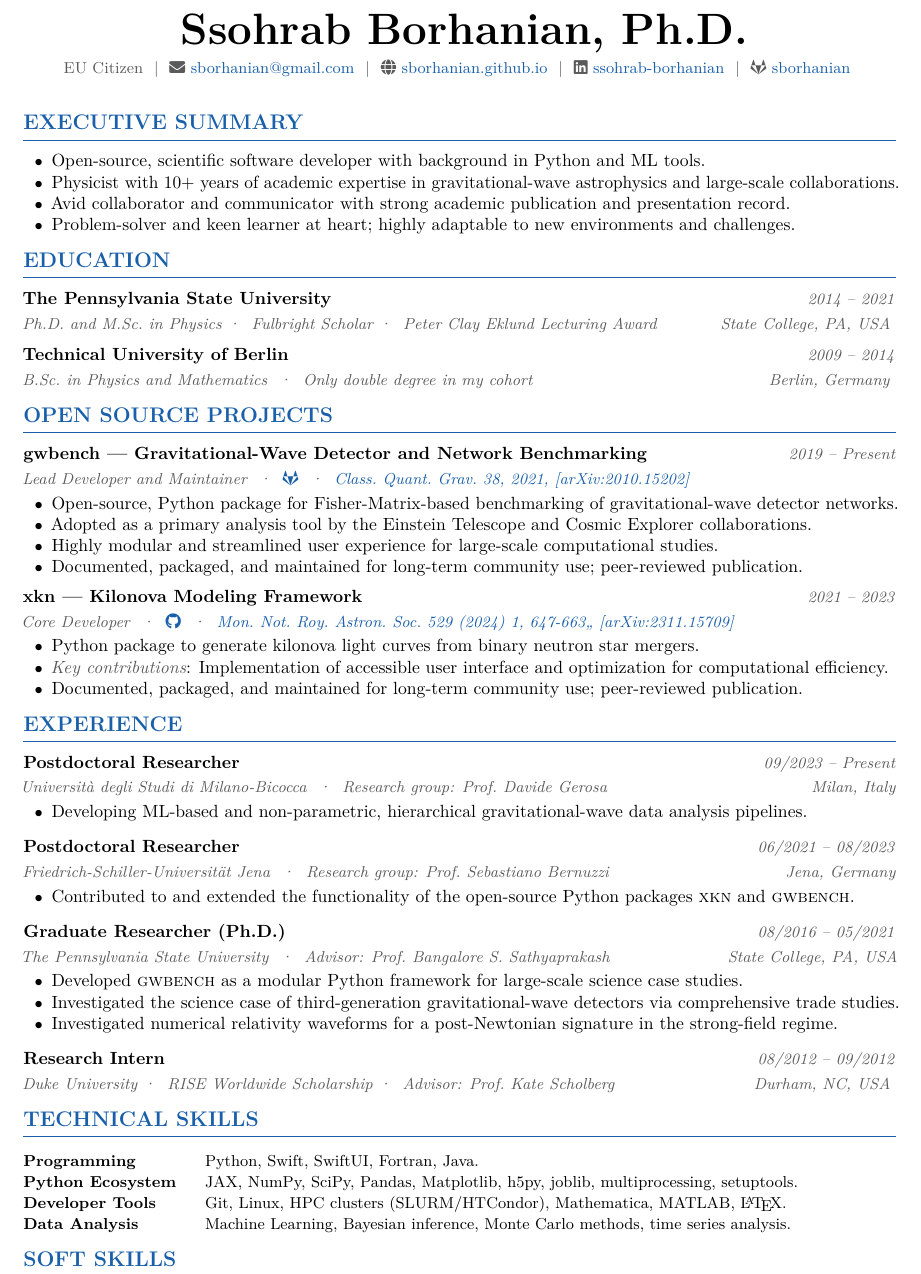
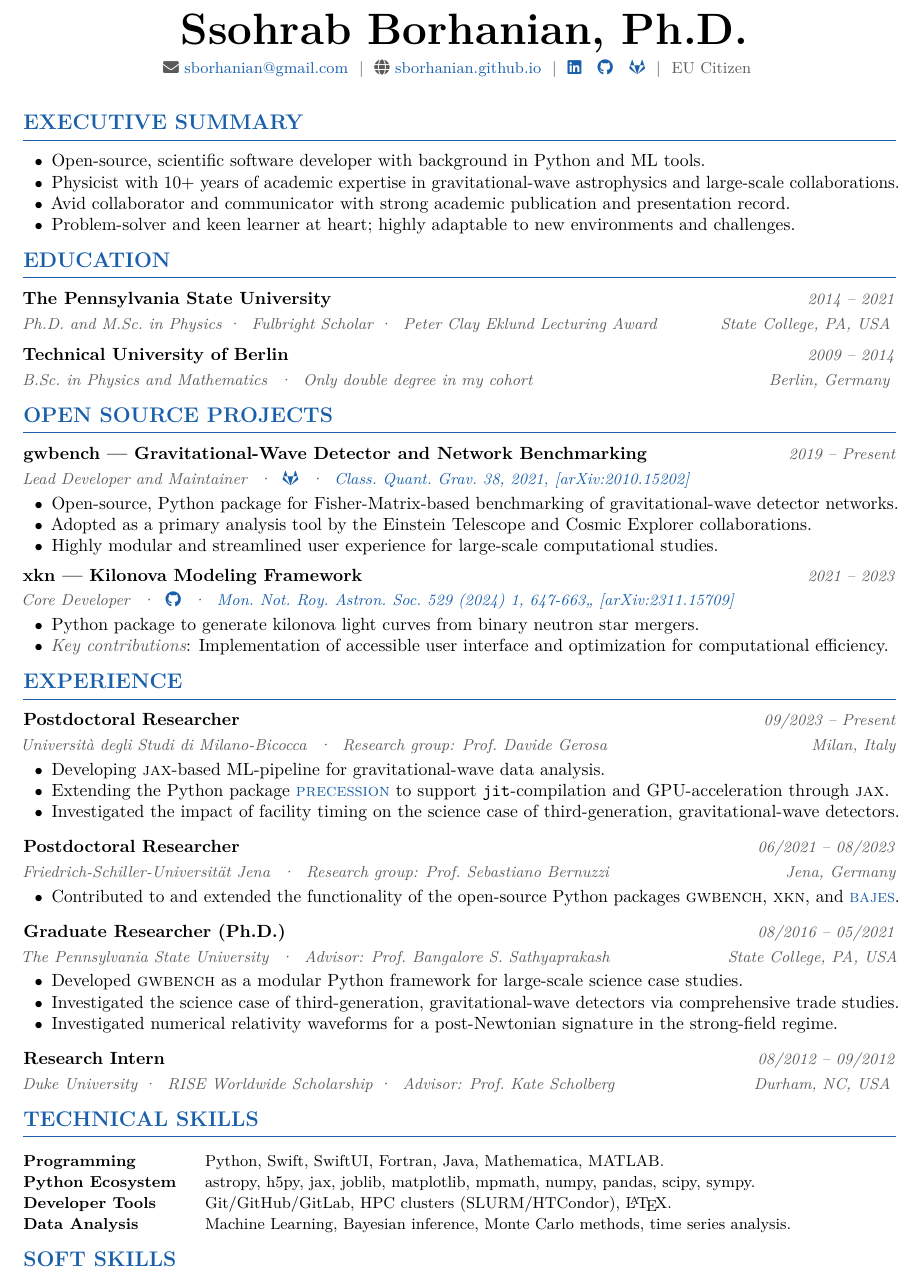
Before and after one commit to sborhanian/sborhanian.github.io, a LaTeX CV (cv/Borhanian_CV.tex): part of the page, cut so that both start at the same text. Compiled offline with pdfLaTeX.

Commit message:
updated CV

```diff
--- a/cv/Borhanian_CV.tex
+++ b/cv/Borhanian_CV.tex
@@ -98,16 +98,17 @@
     % ~\tpc~
     % \href{tel:+4915251705163}{+49\,152\,51705163}
     % ~\tpc~
-    EU Citizen
-    ~|~
     \faEnvelope~\href{mailto:sborhanian@gmail.com}{sborhanian@gmail.com}
     ~|~
     \faGlobe~\href{https://sborhanian.github.io/}{sborhanian.github.io}
     ~|~
-    \faLinkedin~\href{https://www.linkedin.com/in/ssohrab-borhanian}{ssohrab-borhanian}
+    \href{https://www.linkedin.com/in/ssohrab-borhanian}{\faLinkedin}
+    ~
+    \href{https://github.com/sborhanian} {\faGithub}
+    ~
+    \href{https://gitlab.com/sborhanian} {\faGitlab}
     ~|~
-    \faGitlab~\href{https://gitlab.com/sborhanian}
-    {sborhanian}
+    EU Citizen
   }
 \end{center}
 
@@ -160,7 +161,6 @@
   \item Open-source, Python package for Fisher-Matrix-based benchmarking of gravitational-wave detector networks.
   \item Adopted as a primary analysis tool by the Einstein Telescope and Cosmic Explorer collaborations.
   \item Highly modular and streamlined user experience for large-scale computational studies.
-  \item Documented, packaged, and maintained for long-term community use; peer-reviewed publication.
 \end{itemize}
 
 \vspace{3pt}
@@ -174,7 +174,6 @@
 \begin{itemize}
   \item Python package to generate kilonova light curves from binary neutron star mergers.
   \item {\em \color{muted} Key contributions}: Implementation of accessible user interface and optimization for computational efficiency.
-  \item Documented, packaged, and maintained for long-term community use; peer-reviewed publication.
 \end{itemize}
 
 % ── EXPERIENCE ───────────────────────────────────────────────────────────────
@@ -187,7 +186,9 @@
   {Milan, Italy}%
   {09/2023 -- Present}
 \begin{itemize}
-  \item Developing ML-based and non-parametric, hierarchical gravitational-wave data analysis pipelines.
+  \item Developing \textsc{jax}-based ML-pipeline for gravitational-wave data analysis.
+  \item Extending the Python package \href{https://github.com/dgerosa/precession}{\textsc{precession}} to support \texttt{jit}-compilation and GPU-acceleration through \textsc{jax}.
+  \item Investigated the impact of facility timing on the science case of third-generation, gravitational-wave detectors.
   % \item Developing a ML-based data analysis pipelines for long-duration gravitational-wave signal detection and parameter estimation
   % \item Developing a fast and efficient, non-parametric framework for astrophysical population inference of gravitational-wave sources
   % \item Assessed of impact of facility timing uncertainties on the science case of third-generation gravitational-wave detectors
@@ -200,7 +201,7 @@
   {Jena, Germany}%
   {06/2021 -- 08/2023}
 \begin{itemize}
-  \item Contributed to and extended the functionality of the open-source Python packages \textsc{xkn} and \textsc{gwbench}.
+  \item Contributed to and extended the functionality of the open-source Python packages \textsc{gwbench}, \textsc{xkn}, and \href{https://github.com/matteobreschi/bajes}{\textsc{bajes}}.
   % \item Extended \textsc{gwbench}: numerical improvements, bug fixes, and expansion of the functionality via additional features
   % \item Contributed as a core developer to the \textsc{xkn} Python package for kilonova light-curve modeling from binary neutron star mergers
   % \item Contributed to core modules of the \textsc{bajes} Python code for Bayesian inference of gravitational-wave sources
@@ -214,7 +215,7 @@
   {08/2016 -- 05/2021}
 \begin{itemize}
   \item Developed \textsc{gwbench} as a modular Python framework for large-scale science case studies.
-  \item Investigated the science case of third-generation gravitational-wave detectors via comprehensive trade studies.
+  \item Investigated the science case of third-generation, gravitational-wave detectors via comprehensive trade studies.
   \item Investigated numerical relativity waveforms for a post-Newtonian signature in the strong-field regime.
   % \item Designed and built \textsc{gwbench} from scratch as a modular Python framework
   %       for Fisher-information-based gravitational-wave detector benchmarking and science case studies
@@ -238,9 +239,9 @@
 
 % ── SKILLS ───────────────────────────────────────────────────────────────────
 \section{Technical Skills}
-\cvskill{Programming}{Python, Swift, SwiftUI, Fortran, Java.}
-\cvskill{Python Ecosystem}{JAX, NumPy, SciPy, Pandas, Matplotlib, h5py, joblib, multiprocessing, setuptools.}
-\cvskill{Developer Tools}{Git, Linux, HPC clusters (SLURM/HTCondor), Mathematica, MATLAB, \LaTeX{}.}
+\cvskill{Programming}{Python, Swift, SwiftUI, Fortran, Java, Mathematica, MATLAB.}
+\cvskill{Python Ecosystem}{astropy, h5py, jax, joblib, matplotlib, mpmath, numpy, pandas, scipy, sympy.}
+\cvskill{Developer Tools}{Git/GitHub/GitLab, HPC clusters (SLURM/HTCondor), \LaTeX{}.}
 \cvskill{Data Analysis}{Machine Learning, Bayesian inference, Monte Carlo methods, time series analysis.}
 
 \section{Soft Skills}
```
Also changed, not shown: cv/Borhanian_CV.pdf.
